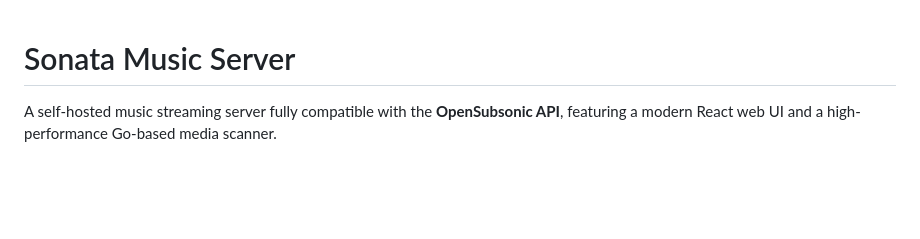
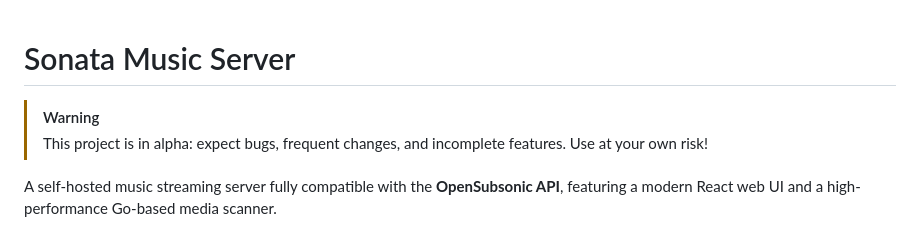
Before and after one commit to dddevid/Sonata, a Markdown page: README.md, the part around the change. Drawn GitHub-style; blank space fills up the shorter version.

Commit message:
Add alpha warning to README for project status

```diff
--- a/README.md
+++ b/README.md
@@ -1,4 +1,7 @@
 # Sonata Music Server
+
+> [!WARNING]
+> This project is in alpha: expect bugs, frequent changes, and incomplete features. Use at your own risk!
 
 A self-hosted music streaming server fully compatible with the **OpenSubsonic API**, featuring a modern React web UI and a high-performance Go-based media scanner.
 
```
